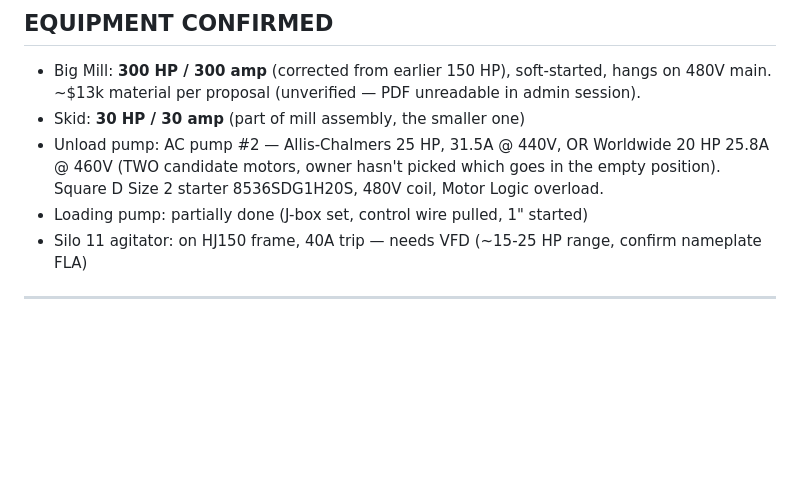
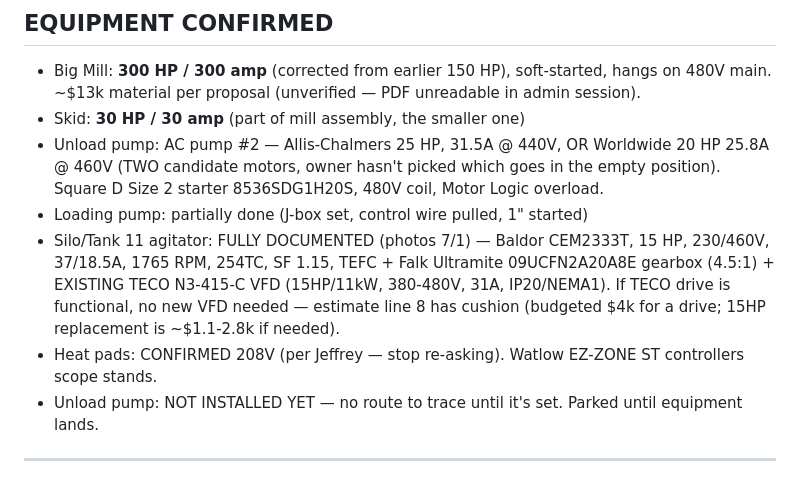
Before and after one commit to jknutson0000-png/buddy, a Markdown page: STATE.md, the part around the change. Rendered like a GitHub page; blank space fills up the shorter version.

Commit message:
Close Tank 11 agitator unknowns: Baldor 15HP + existing TECO VFD documented
Heat pads locked 208V; unload pump parked (not installed yet).

https://claude.ai/code/session_01SdSwRCEosywYuRuKannvPu

```diff
--- a/STATE.md
+++ b/STATE.md
@@ -86,7 +86,9 @@ Fairbanks NOT the holdup — they're waiting on the plant to call them back. Jef
 - Skid: **30 HP / 30 amp** (part of mill assembly, the smaller one)
 - Unload pump: AC pump #2 — Allis-Chalmers 25 HP, 31.5A @ 440V, OR Worldwide 20 HP 25.8A @ 460V (TWO candidate motors, owner hasn't picked which goes in the empty position). Square D Size 2 starter 8536SDG1H20S, 480V coil, Motor Logic overload.
 - Loading pump: partially done (J-box set, control wire pulled, 1" started)
-- Silo 11 agitator: on HJ150 frame, 40A trip — needs VFD (~15-25 HP range, confirm nameplate FLA)
+- Silo/Tank 11 agitator: FULLY DOCUMENTED (photos 7/1) — Baldor CEM2333T, 15 HP, 230/460V, 37/18.5A, 1765 RPM, 254TC, SF 1.15, TEFC + Falk Ultramite 09UCFN2A20A8E gearbox (4.5:1) + EXISTING TECO N3-415-C VFD (15HP/11kW, 380-480V, 31A, IP20/NEMA1). If TECO drive is functional, no new VFD needed — estimate line 8 has cushion (budgeted $4k for a drive; 15HP replacement is ~$1.1-2.8k if needed).
+- Heat pads: CONFIRMED 208V (per Jeffrey — stop re-asking). Watlow EZ-ZONE ST controllers scope stands.
+- Unload pump: NOT INSTALLED YET — no route to trace until it's set. Parked until equipment lands.
 
 ---
 
```
